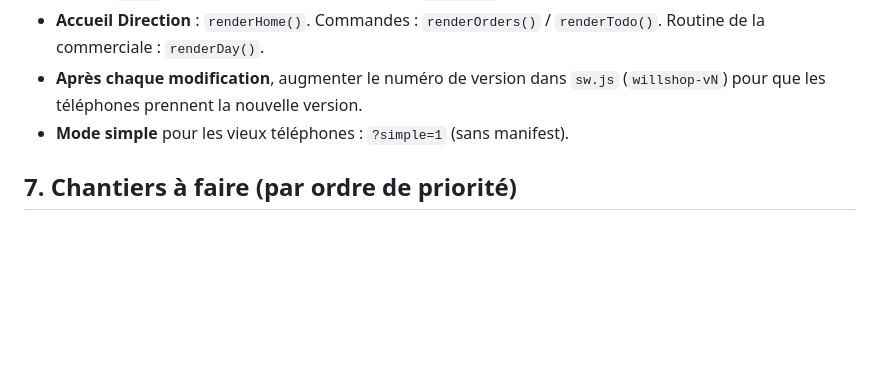
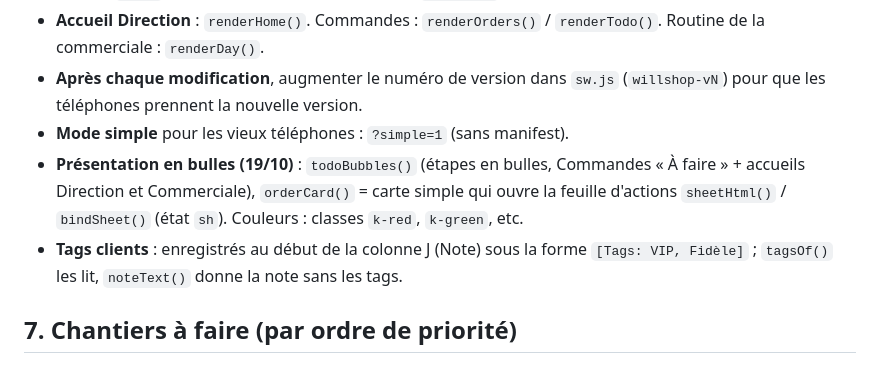
Before and after one commit to abacetiendrebeogo3-bot/willshop-, a Markdown page: HANDOFF.md, the part around the change. GitHub-like rendering; blank space fills up the shorter version.

Commit message:
HANDOFF : présentation en bulles et tags clients
Co-Authored-By: Claude Opus 5.5 <noreply@anthropic.com>
Claude-Session: https://claude.ai/code/session_019TyJ3M4MbeR6ds6YyeDSbc

```diff
--- a/HANDOFF.md
+++ b/HANDOFF.md
@@ -61,6 +61,8 @@
 - **Accueil Direction** : `renderHome()`. Commandes : `renderOrders()` / `renderTodo()`. Routine de la commerciale : `renderDay()`.
 - **Après chaque modification**, augmenter le numéro de version dans `sw.js` (`willshop-vN`) pour que les téléphones prennent la nouvelle version.
 - **Mode simple** pour les vieux téléphones : `?simple=1` (sans manifest).
+- **Présentation en bulles (19/10)** : `todoBubbles()` (étapes en bulles, Commandes « À faire » + accueils Direction et Commerciale), `orderCard()` = carte simple qui ouvre la feuille d'actions `sheetHtml()` / `bindSheet()` (état `sh`). Couleurs : classes `k-red`, `k-green`, etc.
+- **Tags clients** : enregistrés au début de la colonne J (Note) sous la forme `[Tags: VIP, Fidèle]` ; `tagsOf()` les lit, `noteText()` donne la note sans les tags.
 
 ## 7. Chantiers à faire (par ordre de priorité)
 
```
